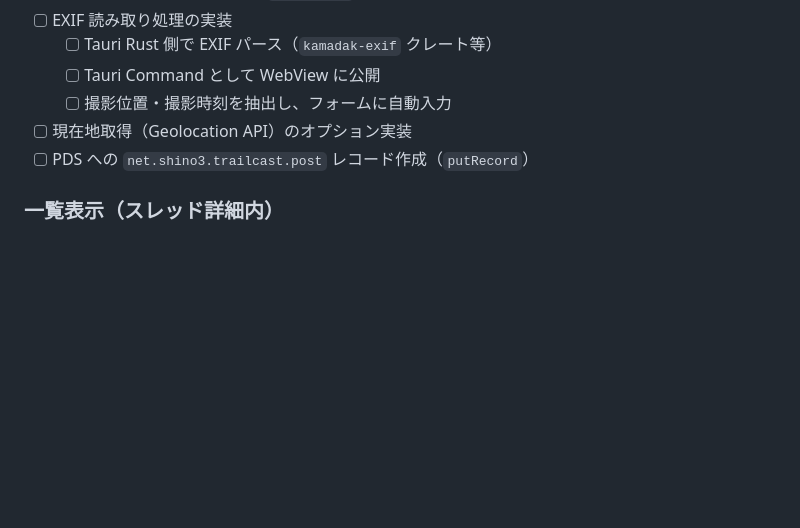
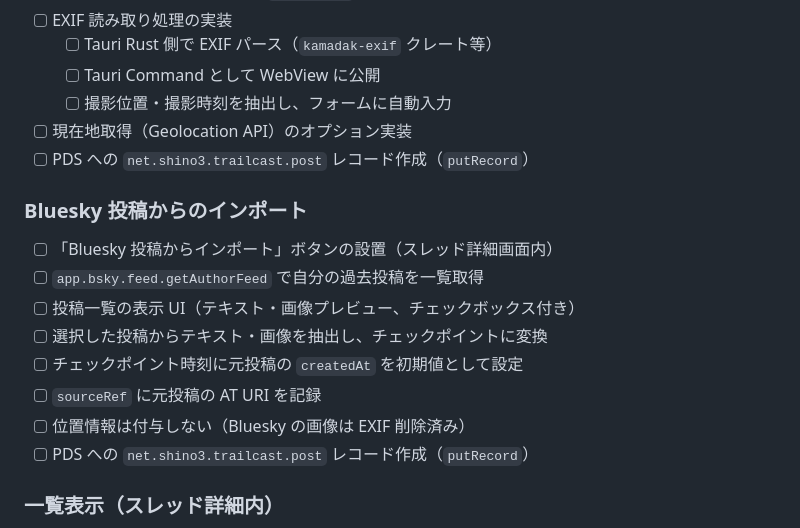
Before and after one commit to ShinoharaTa/trailcast, a Markdown page: TODO.md, the part around the change. Drawn GitHub-style; blank space fills up the shorter version.

```diff
--- a/TODO.md
+++ b/TODO.md
@@ -74,6 +74,17 @@
   - [ ] Tauri Command として WebView に公開
   - [ ] 撮影位置・撮影時刻を抽出し、フォームに自動入力
 - [ ] 現在地取得（Geolocation API）のオプション実装
+- [ ] PDS への `net.shino3.trailcast.post` レコード作成（`putRecord`）
+
+### Bluesky 投稿からのインポート
+
+- [ ] 「Bluesky 投稿からインポート」ボタンの設置（スレッド詳細画面内）
+- [ ] `app.bsky.feed.getAuthorFeed` で自分の過去投稿を一覧取得
+- [ ] 投稿一覧の表示 UI（テキスト・画像プレビュー、チェックボックス付き）
+- [ ] 選択した投稿からテキスト・画像を抽出し、チェックポイントに変換
+- [ ] チェックポイント時刻に元投稿の `createdAt` を初期値として設定
+- [ ] `sourceRef` に元投稿の AT URI を記録
+- [ ] 位置情報は付与しない（Bluesky の画像は EXIF 削除済み）
 - [ ] PDS への `net.shino3.trailcast.post` レコード作成（`putRecord`）
 
 ### 一覧表示（スレッド詳細内）
```
Also changed, not shown: docs/architecture.md (+6 -2 lines), docs/product.md (+13 -3 lines).
